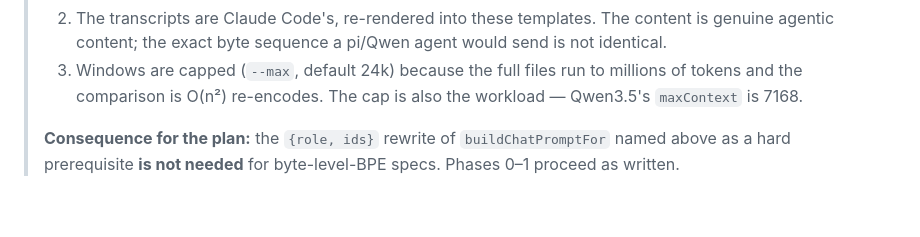
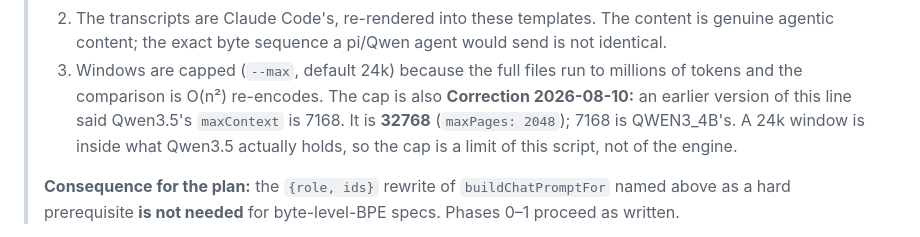
Before and after one commit to abgnydn/zero-tvm, a Markdown page: docs/PAGING_PLAN.md, the part around the change. Drawn GitHub-style; blank space fills up the shorter version.

```diff
--- a/docs/PAGING_PLAN.md
+++ b/docs/PAGING_PLAN.md
@@ -157,7 +157,10 @@ Freeze a real transcript as a fixture. Real ones exist on this machine: `~/.pi/a
 >    would send is not identical.
 > 3. Windows are capped (`--max`, default 24k) because the full files run to
 >    millions of tokens and the comparison is O(n²) re-encodes. The cap is also
->    the workload — Qwen3.5's `maxContext` is 7168.
+>    **Correction 2026-08-10:** an earlier version of this line said
+>    Qwen3.5's `maxContext` is 7168. It is **32768** (`maxPages: 2048`); 7168
+>    is QWEN3_4B's. A 24k window is inside what Qwen3.5 actually holds, so the
+>    cap is a limit of this script, not of the engine.
 >
 > **Consequence for the plan:** the `{role, ids}` rewrite of
 > `buildChatPromptFor` named above as a hard prerequisite **is not needed** for
```
Also changed, not shown: BENCH.md (+6 -1 lines).
